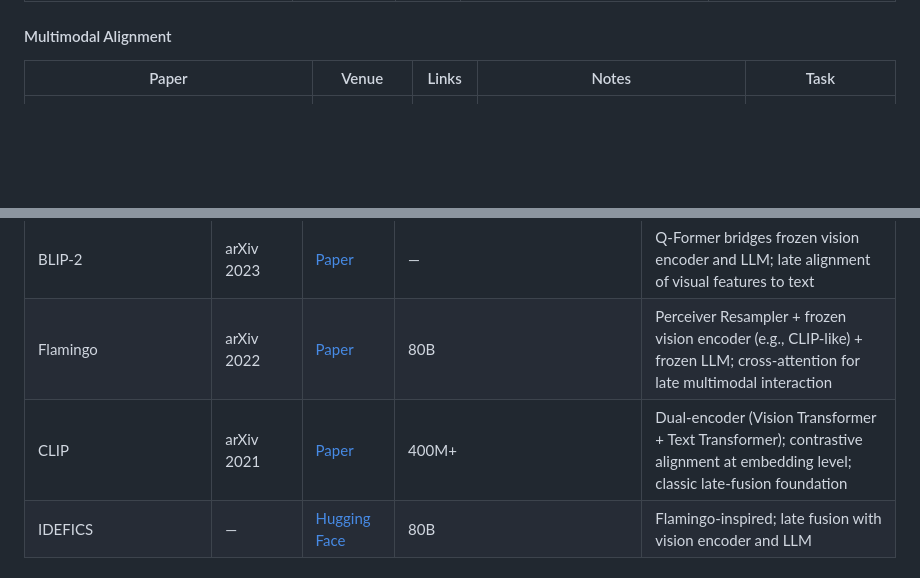
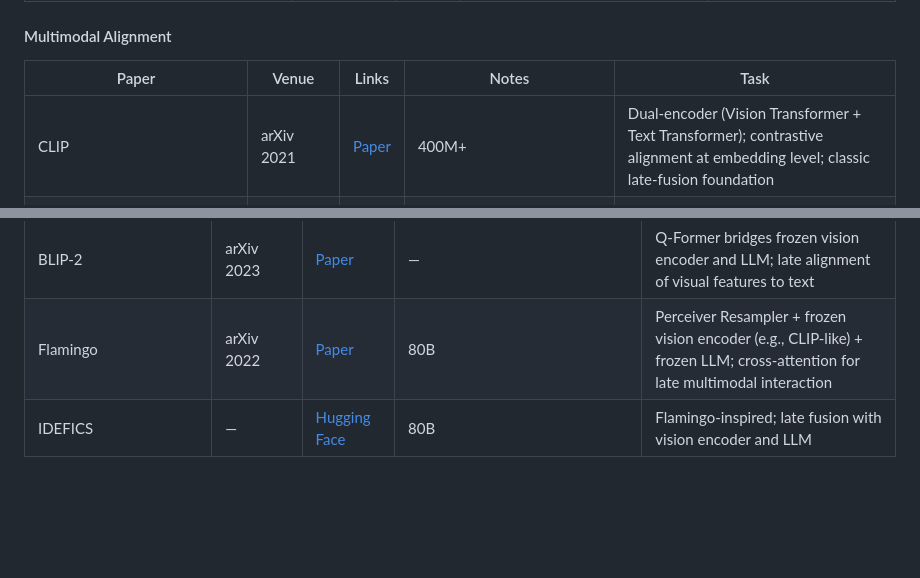
Before and after one commit to OpenEnvision/Awesome-Multimodal-Modeling, a Markdown page: README.md, 2 parts joined by grey strips. GitHub-like rendering; blank space fills up the shorter version.

```diff
--- a/README.md
+++ b/README.md
@@ -376,6 +376,7 @@ Multimodal Models
 
 | Paper | Venue | Links | Notes | Task |
 |---|---|---|---|---|
+| CLIP | arXiv 2021 | [Paper](https://arxiv.org/abs/2103.00020) | 400M+ | Dual-encoder (Vision Transformer + Text Transformer); contrastive alignment at embedding level; classic late-fusion foundation | zero-shot image classification, retrieval |
 | Reconsidering Representation Alignment for Multi-view Clustering | CVPR 2021 | [Paper](https://arxiv.org/abs/2103.04291) | Revisits representation alignment objectives for multi-view clustering | multimodal alignment |
 | CoMIR: Contrastive Multimodal Image Representation for Registration | NeurIPS 2020 | [Paper](https://arxiv.org/abs/2006.06325) | Contrastive learning for multimodal image registration alignment | multimodal alignment |
 | Multimodal Transformer for Unaligned Multimodal Language Sequences | ACL 2019 | [Paper](https://arxiv.org/abs/1906.00295) | Transformer-based alignment for unaligned multimodal sequences | sequence alignment |
@@ -465,7 +466,6 @@ Multimodal Models
 | LLaVA | arXiv 2023 | [Paper](https://arxiv.org/abs/2304.08485) [Code](https://github.com/haotian-liu/LLaVA) | 7B / 13B+ | CLIP Vision Encoder (frozen/pretrained) + linear projection to LLM (Vicuna/LLaMA); vision tokens inserted into LLM input; common late-fusion baseline | visual instruction tuning, VQA, image captioning |
 | BLIP-2 | arXiv 2023 | [Paper](https://arxiv.org/abs/2301.12597) | — | Q-Former bridges frozen vision encoder and LLM; late alignment of visual features to text | vision-language understanding, generation |
 | Flamingo | arXiv 2022 | [Paper](https://arxiv.org/abs/2204.14198) | 80B | Perceiver Resampler + frozen vision encoder (e.g., CLIP-like) + frozen LLM; cross-attention for late multimodal interaction | few-shot visual question answering, captioning |
-| CLIP | arXiv 2021 | [Paper](https://arxiv.org/abs/2103.00020) | 400M+ | Dual-encoder (Vision Transformer + Text Transformer); contrastive alignment at embedding level; classic late-fusion foundation | zero-shot image classification, retrieval |
 | IDEFICS | — | [Hugging Face](https://huggingface.co/HuggingFaceM4/idefics) | 80B | Flamingo-inspired; late fusion with vision encoder and LLM | open-source multimodal understanding |
 
 ### 3.2 Omni MLLMs
```
